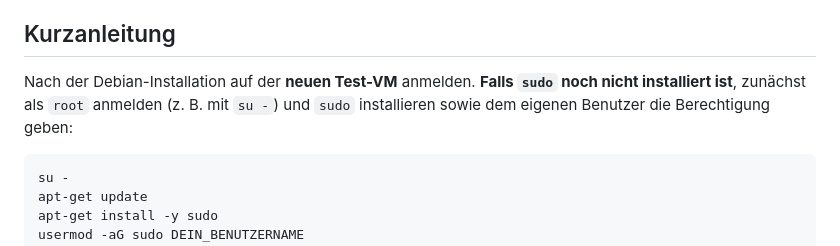
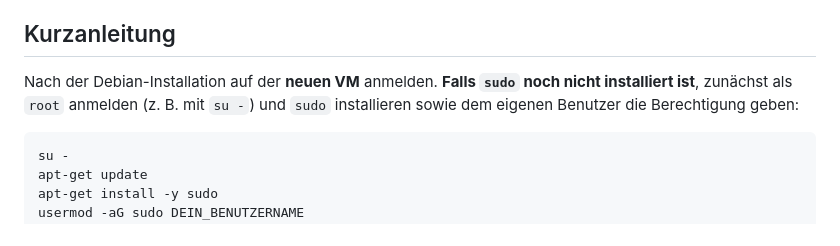
Before and after one commit to matlen67/debian-bitcoincache-mining-pool, a Markdown page: README.md, the part around the change. GitHub-like rendering.

Commit message:
Remove test wording from VM setup instruction

````diff
--- a/README.md
+++ b/README.md
@@ -14,7 +14,7 @@ Automatisierte **Testinstallation** für eine neue Debian-13-(Trixie)-VM auf x86
 
 ## Kurzanleitung
 
-Nach der Debian-Installation auf der **neuen Test-VM** anmelden. **Falls `sudo` noch nicht installiert ist**, zunächst als `root` anmelden (z. B. mit `su -`) und `sudo` installieren sowie dem eigenen Benutzer die Berechtigung geben:
+Nach der Debian-Installation auf der **neuen VM** anmelden. **Falls `sudo` noch nicht installiert ist**, zunächst als `root` anmelden (z. B. mit `su -`) und `sudo` installieren sowie dem eigenen Benutzer die Berechtigung geben:
 
 ```bash
 su -
````
